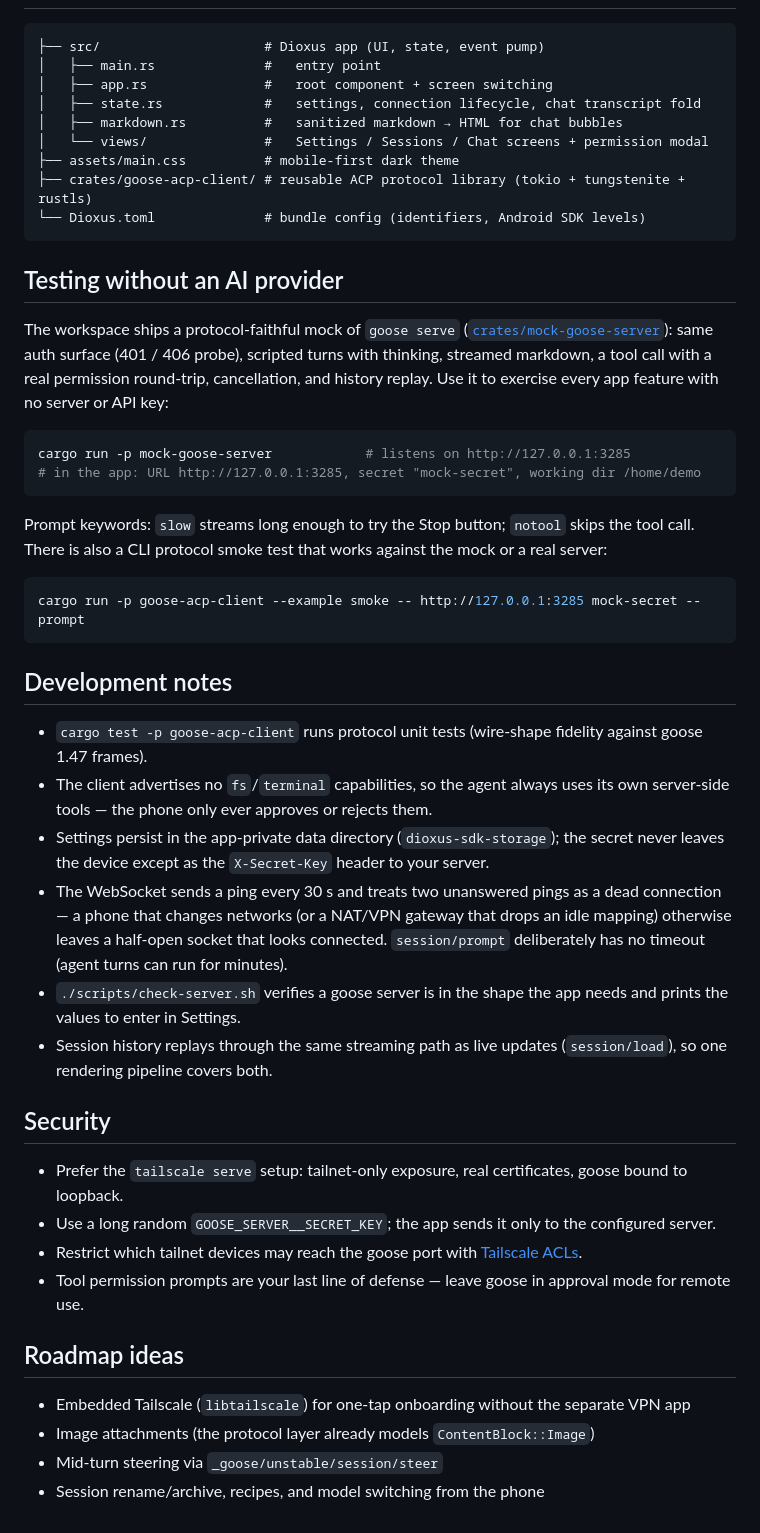
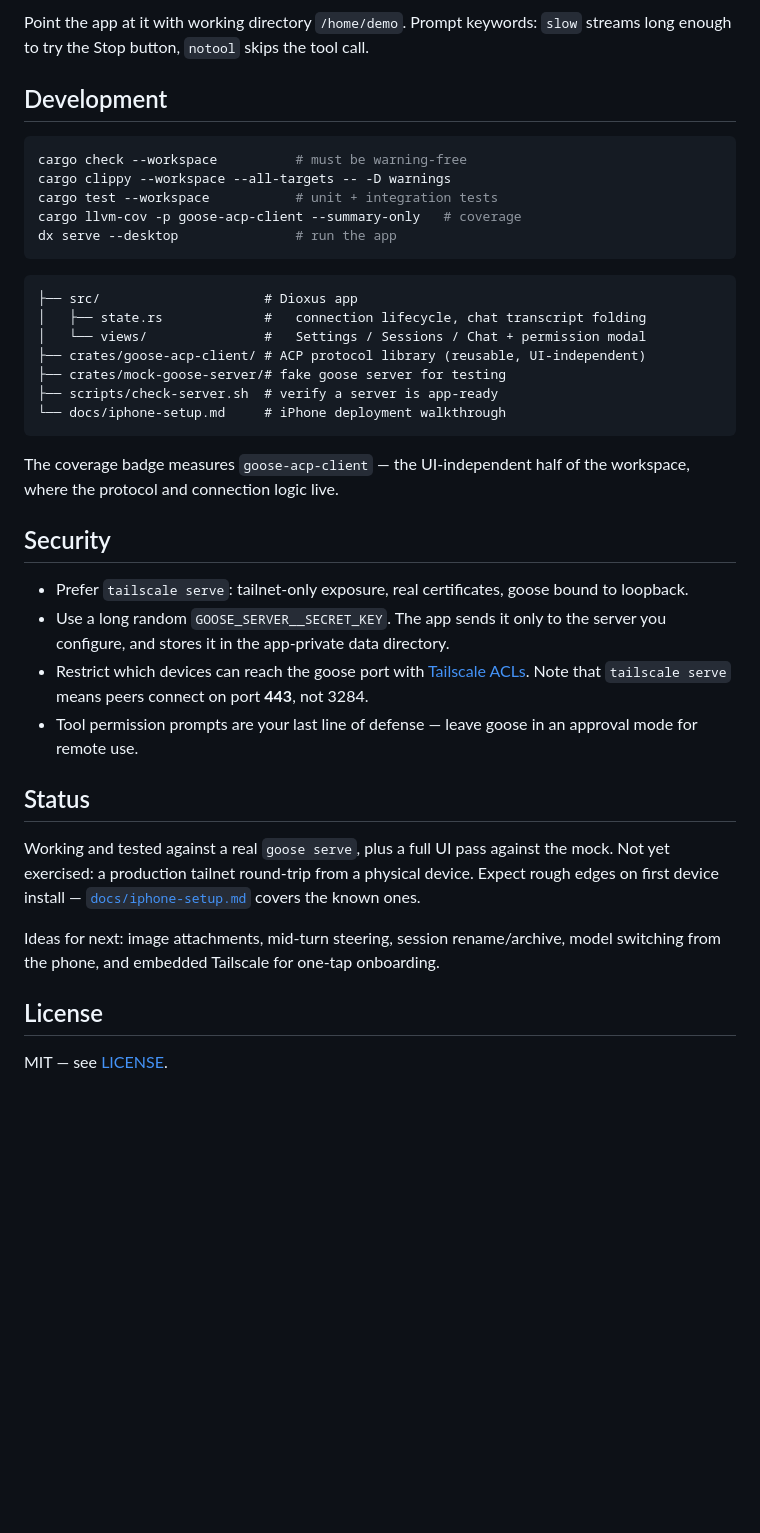
Before and after one commit to PhillipChaffee/goose-phone-app, a Markdown page: README.md, the part around the change printed below. Rendered like a GitHub page; blank space fills up the shorter version.

````diff
--- a/README.md
+++ b/README.md
@@ -122,56 +150,46 @@ Bundle identifiers and Android signing are configured in [`Dioxus.toml`](Dioxus.
+Point the app at it with working directory `/home/demo`. Prompt keywords: `slow`
+streams long enough to try the Stop button, `notool` skips the tool call.
+
+## Development
+
+```bash
+cargo check --workspace          # must be warning-free
+cargo clippy --workspace --all-targets -- -D warnings
+cargo test --workspace           # unit + integration tests
+cargo llvm-cov -p goose-acp-client --summary-only   # coverage
+dx serve --desktop               # run the app
+```
 
 ```
-├── src/                     # Dioxus app (UI, state, event pump)
-│   ├── main.rs              #   entry point
-│   ├── app.rs               #   root component + screen switching
-│   ├── state.rs             #   settings, connection lifecycle, chat transcript fold
-│   ├── markdown.rs          #   sanitized markdown → HTML for chat bubbles
-│   └── views/               #   Settings / Sessions / Chat screens + permission modal
-├── assets/main.css          # mobile-first dark theme
-├── crates/goose-acp-client/ # reusable ACP protocol library (tokio + tungstenite + rustls)
-└── Dioxus.toml              # bundle config (identifiers, Android SDK levels)
+├── src/                     # Dioxus app
+│   ├── state.rs             #   connection lifecycle, chat transcript folding
+│   └── views/               #   Settings / Sessions / Chat + permission modal
+├── crates/goose-acp-client/ # ACP protocol library (reusable, UI-independent)
+├── crates/mock-goose-server/# fake goose server for testing
+├── scripts/check-server.sh  # verify a server is app-ready
+└── docs/iphone-setup.md     # iPhone deployment walkthrough
 ```
 
-## Testing without an AI provider
-
-The workspace ships a protocol-faithful mock of `goose serve`
-([`crates/mock-goose-server`](crates/mock-goose-server)): same auth surface
-(401 / 406 probe), scripted turns with thinking, streamed markdown, a tool
-call with a real permission round-trip, cancellation, and history replay.
-Use it to exercise every app feature with no server or API key:
-
-```bash
-cargo run -p mock-goose-server            # listens on http://127.0.0.1:3285
-# in the app: URL http://127.0.0.1:3285, secret "mock-secret", working dir /home/demo
-```
-
-Prompt keywords: `slow` streams long enough to try the Stop button; `notool`
-skips the tool call. There is also a CLI protocol smoke test that works
-against the mock or a real server:
-
-```bash
-cargo run -p goose-acp-client --example smoke -- http://127.0.0.1:3285 mock-secret --prompt
-```
-
-## Development notes
-
-- `cargo test -p goose-acp-client` runs protocol unit tests (wire-shape fidelity against goose 1.47 frames).
-- The client advertises no `fs`/`terminal` capabilities, so the agent always uses its own server-side tools — the phone only ever approves or rejects them.
-- Settings persist in the app-private data directory (`dioxus-sdk-storage`); the secret never leaves the device except as the `X-Secret-Key` header to your server.
-- The WebSocket sends a ping every 30 s and treats two unanswered pings as a dead connection — a phone that changes networks (or a NAT/VPN gateway that drops an idle mapping) otherwise leaves a half-open socket that looks connected. `session/prompt` deliberately has no timeout (agent turns can run for minutes).
-- `./scripts/check-server.sh` verifies a goose server is in the shape the app needs and prints the values to enter in Settings.
-- Session history replays through the same streaming path as live updates (`session/load`), so one rendering pipeline covers both.
+The coverage badge measures `goose-acp-client` — the UI-independent half of the
+workspace, where the protocol and connection logic live.
 
 ## Security
 
-- Prefer the `tailscale serve` setup: tailnet-only exposure, real certificates, goose bound to loopback.
-- Use a long random `GOOSE_SERVER__SECRET_KEY`; the app sends it only to the configured server.
-- Restrict which tailnet devices may reach the goose port with [Tailscale ACLs](https://tailscale.com/kb/1018/acls).
-- Tool permission prompts are your last line of defense — leave goose in approval mode for remote use.
+- Prefer `tailscale serve`: tailnet-only exposure, real certificates, goose bound to loopback.
+- Use a long random `GOOSE_SERVER__SECRET_KEY`. The app sends it only to the server you configure, and stores it in the app-private data directory.
+- Restrict which devices can reach the goose port with [Tailscale ACLs](https://tailscale.com/kb/1018/acls). Note that `tailscale serve` means peers connect on port **443**, not 3284.
+- Tool permission prompts are your last line of defense — leave goose in an approval mode for remote use.
 
-## Roadmap ideas
+## Status
 
-- Embedded Tailscale (`libtailscale`) for one-tap onboarding without the separate VPN app
-- Image attachments (the protocol layer already models `ContentBlock::Image`)
-- Mid-turn steering via `_goose/unstable/session/steer`
-- Session rename/archive, recipes, and model switching from the phone
+Working and tested against a real `goose serve`, plus a full UI pass against the
+mock. Not yet exercised: a production tailnet round-trip from a physical device.
+Expect rough edges on first device install — [`docs/iphone-setup.md`](docs/iphone-setup.md)
+covers the known ones.
+
+Ideas for next: image attachments, mid-turn steering, session rename/archive,
+model switching from the phone, and embedded Tailscale for one-tap onboarding.
+
+## License
+
+MIT — see [LICENSE](LICENSE).
````
Also changed, not shown: other parts of README.md (+103 -75 lines), docs/images/chat.png (added), docs/images/permission.png (added), docs/images/sessions.png (added), docs/images/settings.png (added), 13 other files.
